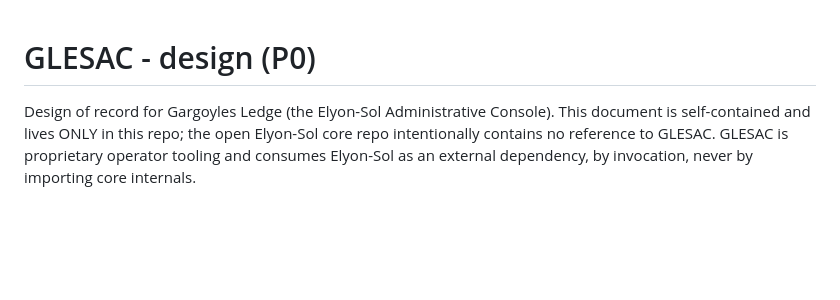
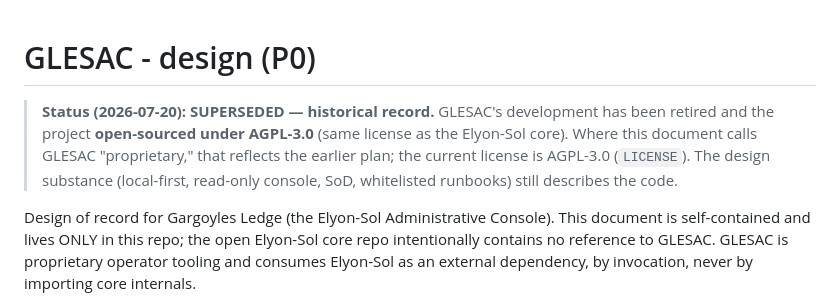
Before and after one commit to Elyon-Sol/GLESAC, a Markdown page: docs/DESIGN.md, the part around the change. Rendered like a GitHub page; blank space fills up the shorter version.

```diff
--- a/docs/DESIGN.md
+++ b/docs/DESIGN.md
@@ -1,4 +1,10 @@
 # GLESAC - design (P0)
+
+> **Status (2026-07-20): SUPERSEDED — historical record.** GLESAC's development has been retired
+> and the project **open-sourced under AGPL-3.0** (same license as the Elyon-Sol core). Where this
+> document calls GLESAC "proprietary," that reflects the earlier plan; the current license is
+> AGPL-3.0 (`LICENSE`). The design substance (local-first, read-only console, SoD, whitelisted
+> runbooks) still describes the code.
 
 Design of record for Gargoyles Ledge (the Elyon-Sol Administrative Console). This document is
 self-contained and lives ONLY in this repo; the open Elyon-Sol core repo intentionally contains
```
Also changed, not shown: docs/ASSESSMENT.md (+6 -0 lines), docs/PROGRESS.md (+6 -0 lines).
